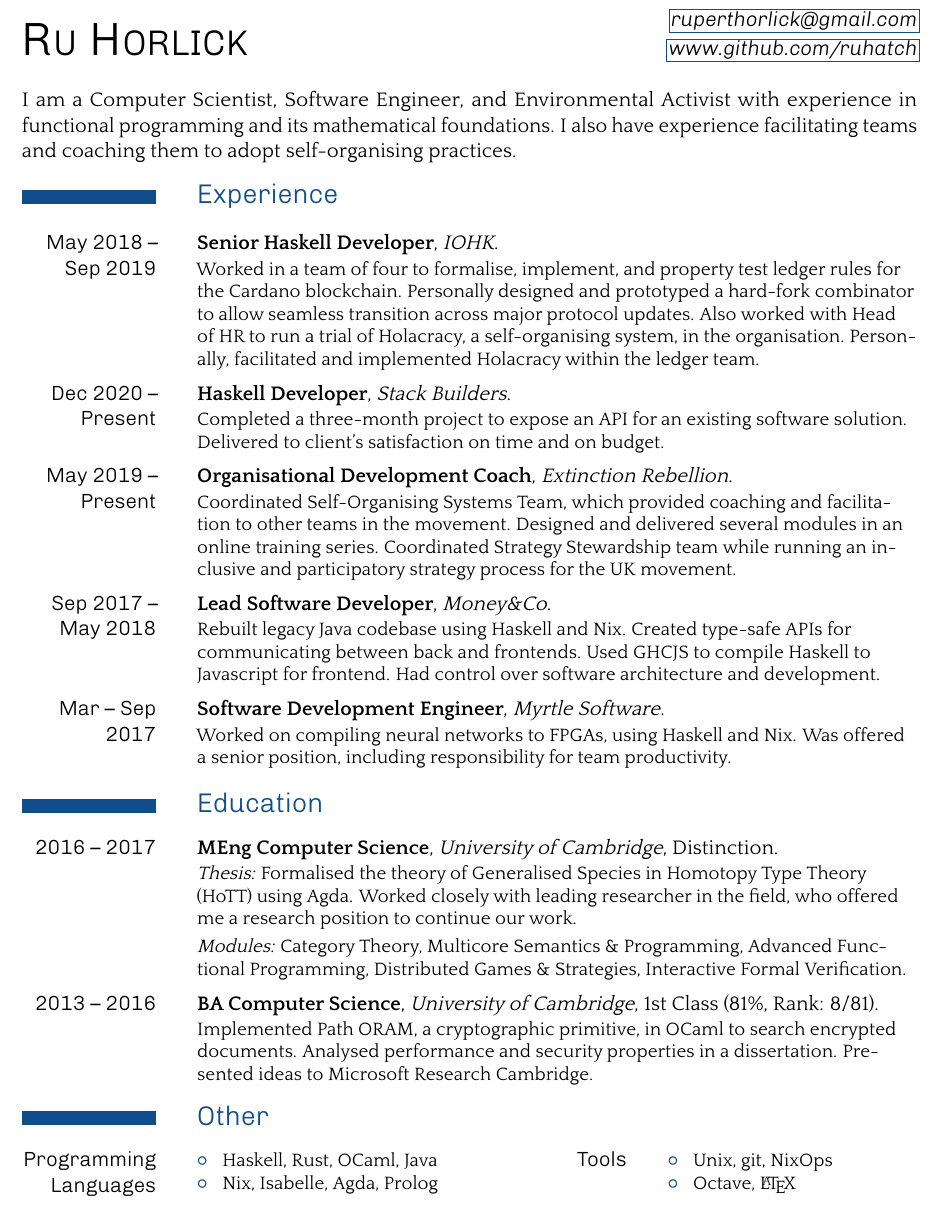
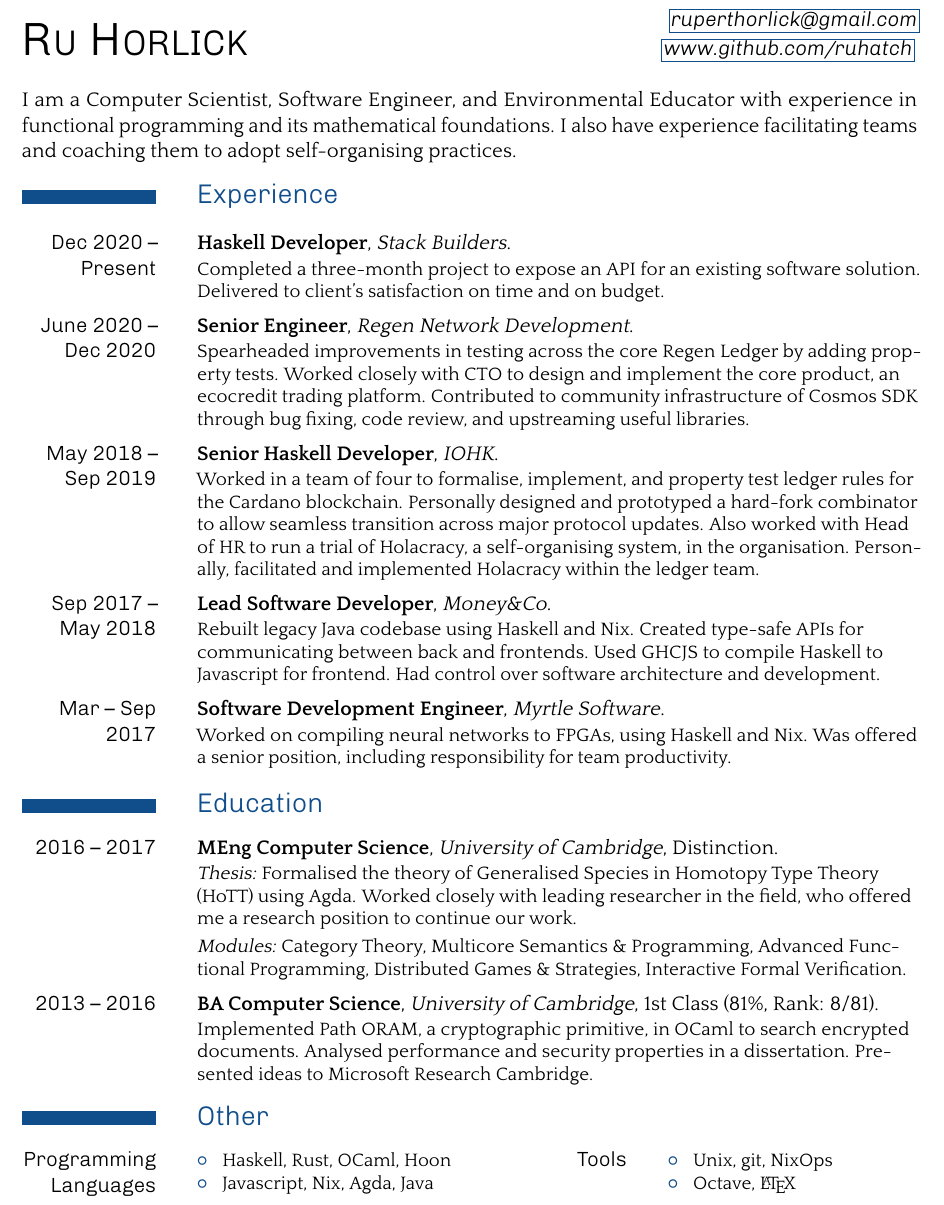
Before and after one commit to ruhatch/cvs, a LaTeX CV (RupertHorlickCV.tex): part of the page, cut so that both start at the same text. The pictures show the PDF file RupertHorlickCV.pdf that the author committed with the source.

Commit message:
Update CV for Urbit grant app

```diff
--- a/RupertHorlickCV.tex
+++ b/RupertHorlickCV.tex
@@ -35,7 +35,7 @@
   \maketitle
 
   \justify
-  I am a Computer Scientist, Software Engineer, and Environmental Activist with
+  I am a Computer Scientist, Software Engineer, and Environmental Educator with
   experience in functional programming and its mathematical foundations. I also
   have experience facilitating teams and coaching them to adopt self-organising practices.
 
@@ -47,3 +50,12 @@
+      on budget.}
+
+    \cventry[0.5em]{June 2020 -- Dec 2020}{Senior Engineer}{Regen Network
+      Development}{}{}{Spearheaded improvements in testing across the core Regen
+      Ledger by adding property tests. Worked closely with CTO to design and
+      implement the core product, an ecocredit trading platform. Contributed to
+      community infrastructure of Cosmos SDK through bug fixing, code review,
+      and upstreaming useful libraries.}
+
     \cventry[0.5em]{May 2018 -- Sep 2019}{Senior Haskell
       Developer}{IOHK}{}{}{Worked in a team of four to formalise, implement, and
       property test ledger rules for the Cardano blockchain. Personally designed
@@ -58,11 +66,3 @@
-      on budget.}
-
-    \cventry[0.5em]{May 2019 -- Present}{Organisational Development
-      Coach}{Extinction Rebellion}{}{}{Coordinated Self-Organising Systems Team,
-      which provided coaching and facilitation to other teams in the movement.
-      Designed and delivered several modules in an online training series.
-      Coordinated Strategy Stewardship team while running an
-      inclusive and participatory strategy process for the UK movement.}
 
     \cventry[0.5em]{Sep 2017 -- May 2018}{Lead Software
       Developer}{Money\&Co}{}{}{Rebuilt legacy Java codebase using Haskell and
@@ -111,8 +111,8 @@
 
     \cvdoubleitem{Programming Languages}{\small
       \begin{compactitem}
-        \item Haskell, Rust, OCaml, Java
-        \item Nix, Isabelle, Agda, Prolog
+        \item Haskell, Rust, OCaml, Hoon
+        \item Javascript, Nix, Agda, Java
       \end{compactitem}}{Tools}{\small\vspace{-1.2em}
       \begin{compactitem}
         \item Unix, git, NixOps
```
Also changed, not shown: RupertHorlickCV.pdf, RupertHorlickCV.tex (7 more changed lines).
